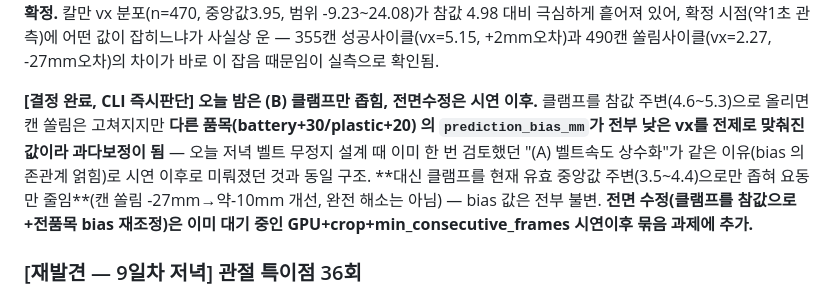
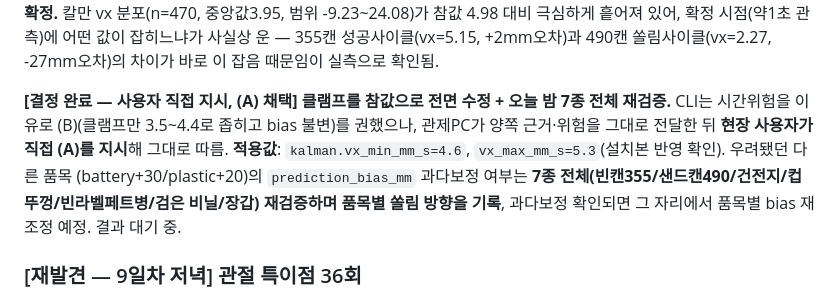
Before and after one commit to Taegyu-Lee1117/Rocycle, a Markdown page: docs/CLAUDE.md, the part around the change. Drawn GitHub-style.

Commit message:
docs: 벨트속도 클램프 결정 정정 - 사용자 직접지시로 (A) 채택, 7종 재검증 중
CLI가 권한 (B)를 현장 사용자가 직접 (A)로 override. 클램프
4.6~5.3 적용 확인, 7종 전체 재검증하며 품목별 bias 과다보정
여부 확인 중.

Co-Authored-By: Claude Sonnet 5 <noreply@anthropic.com>
Claude-Session: https://claude.ai/code/session_01DG8E3XHkQ4vyzvN8KWVVmh

```diff
--- a/docs/CLAUDE.md
+++ b/docs/CLAUDE.md
@@ -956,18 +956,16 @@ x` docstring "참값 3.06/실측 3.18")과 정확히 일치 — **기존
 +2mm오차)과 490캔 쏠림사이클(vx=2.27, -27mm오차)의 차이가
 바로 이 잡음 때문임이 실측으로 확인됨.
 
-**[결정 완료, CLI 즉시판단] 오늘 밤은 (B) 클램프만 좁힘,
-전면수정은 시연 이후.** 클램프를 참값 주변(4.6~5.3)으로
-올리면 캔 쏠림은 고쳐지지만 **다른 품목(battery+30/plastic+20)
-의 `prediction_bias_mm`가 전부 낮은 vx를 전제로 맞춰진 값이라
-과다보정이 됨** — 오늘 저녁 벨트 무정지 설계 때 이미 한 번
-검토했던 "(A) 벨트속도 상수화"가 같은 이유(bias 의존관계
-얽힘)로 시연 이후로 미뤄졌던 것과 동일 구조. **대신 클램프를
-현재 유효 중앙값 주변(3.5~4.4)으로만 좁혀 요동만 줄임**(캔
-쏠림 -27mm→약-10mm 개선, 완전 해소는 아님) — bias 값은 전부
-불변. **전면 수정(클램프를 참값으로+전품목 bias 재조정)은
-이미 대기 중인 GPU+crop+min_consecutive_frames 시연이후 묶음
-과제에 추가.**
+**[결정 완료 — 사용자 직접 지시, (A) 채택] 클램프를 참값으로
+전면 수정 + 오늘 밤 7종 전체 재검증.** CLI는 시간위험을 이유로
+(B)(클램프만 3.5~4.4로 좁히고 bias 불변)를 권했으나, 관제PC가
+양쪽 근거·위험을 그대로 전달한 뒤 **현장 사용자가 직접 (A)를
+지시**해 그대로 따름. **적용값**: `kalman.vx_min_mm_s=4.6`,
+`vx_max_mm_s=5.3`(설치본 반영 확인). 우려됐던 다른 품목
+(battery+30/plastic+20)의 `prediction_bias_mm` 과다보정 여부는
+**7종 전체(빈캔355/샌드캔490/건전지/컵뚜껑/빈라벨페트병/검은
+비닐/장갑) 재검증하며 품목별 쏠림 방향을 기록**, 과다보정
+확인되면 그 자리에서 품목별 bias 재조정 예정. 결과 대기 중.
 
 ### [재발견 — 9일차 저녁] 관절 특이점 36회
 5일차에 battery_bin만 좁게 조사하고 "재현 안 됨"으로 기각했던
```
